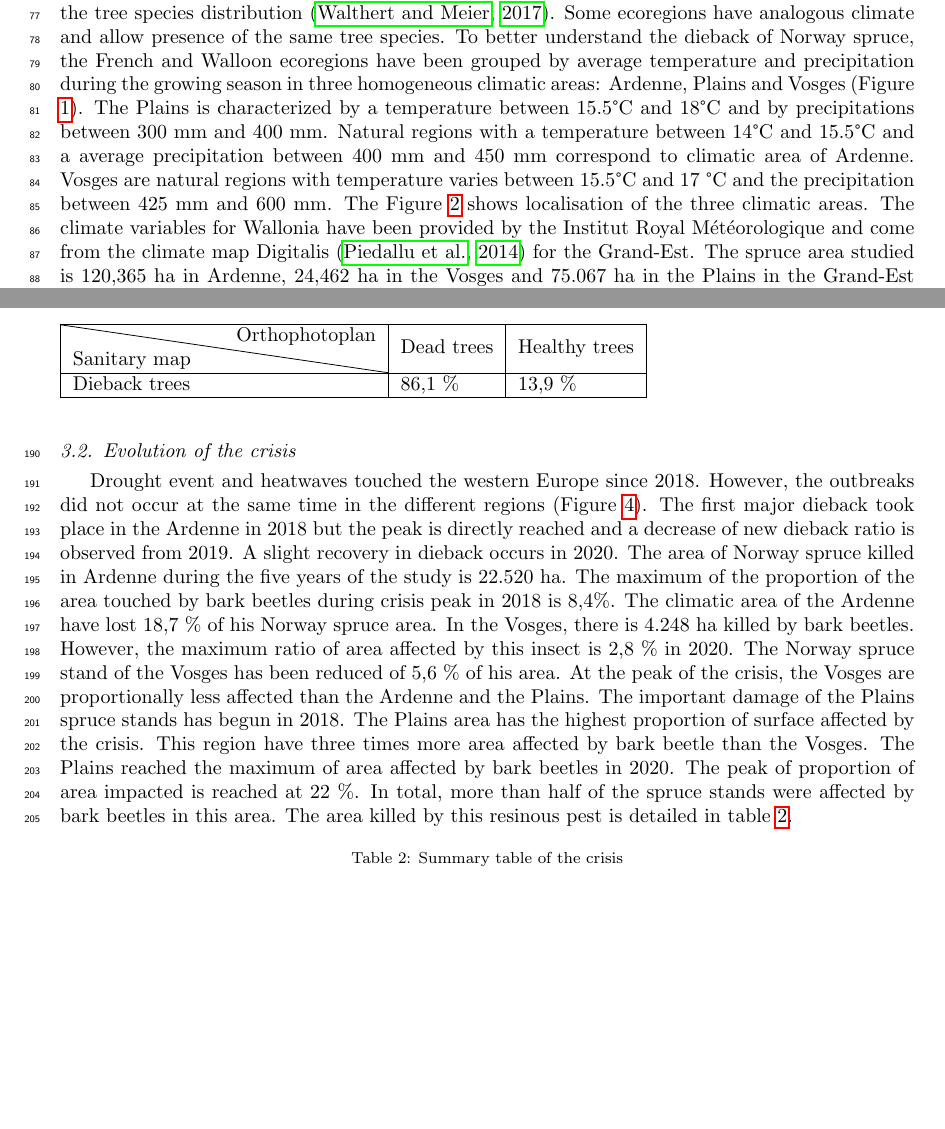
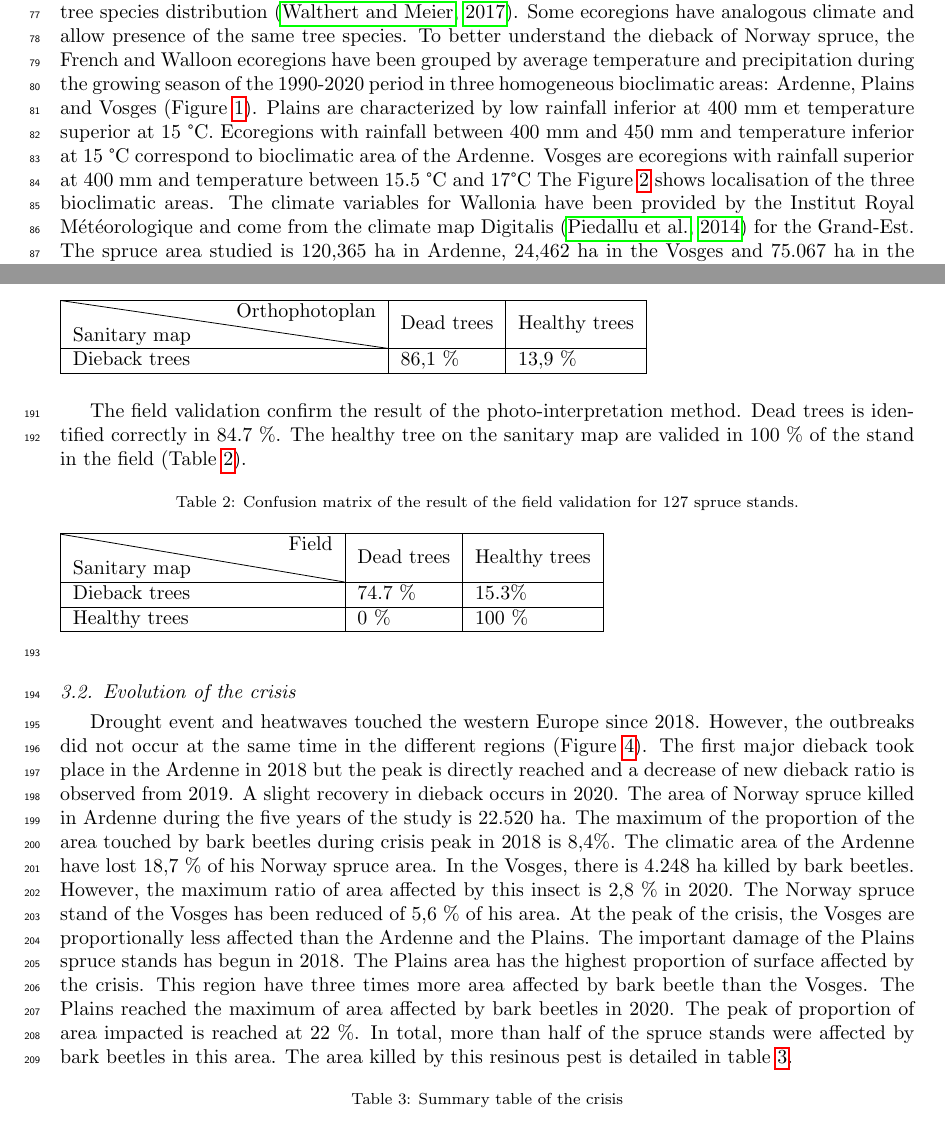
Before and after one commit to JoLeBelge/s2-spruce-dieback, a LaTeX paper (articleSco/2022-ScolytesArdenneVosges.tex): two parts of pages 3 and 7 of 14, joined at a grey line, cut so that both start at the same text, the shorter picture padded with empty space. Compiled offline with pdfLaTeX.

Commit message:
modif hc

```diff
--- a/articleSco/2022-ScolytesArdenneVosges.tex
+++ b/articleSco/2022-ScolytesArdenneVosges.tex
@@ -134,11 +134,14 @@ The Grand-Est and Wallonia are included in the temperate oceanic bioclimatic zon
 The 24 ecoregions of Wallonia and Grand-Est are mainly defined by the climate and therefore influence the tree species distribution \citep{walthert_tree_2017}.
 Some ecoregions have analogous climate and allow presence of the same tree species.
 %The Norway spruce of central Europe need a moutain climate.
-To better understand the dieback of Norway spruce, the French and Walloon ecoregions have been grouped by average temperature and precipitation during the growing season in three homogeneous climatic areas: Ardenne, Plains and Vosges (Figure \ref{fig:clim}).
-The Plains is characterized by a temperature between 15.5°C and 18°C and by precipitations between 300 mm and 400 mm.
-Natural regions with a temperature between 14°C and 15.5°C and a average precipitation between 400 mm and 450 mm correspond to climatic area of Ardenne.
-Vosges are natural regions with temperature varies between 15.5°C and 17 °C and the precipitation between 425 mm and 600 mm.
-The Figure \ref{fig:situ} shows localisation of the three climatic areas.
+To better understand the dieback of Norway spruce, the French and Walloon ecoregions have been grouped by average temperature and precipitation during the growing season of the 1990-2020 period in three homogeneous bioclimatic areas: Ardenne, Plains and Vosges (Figure \ref{fig:clim}).
+Plains are characterized by low rainfall inferior at 400 mm et temperature superior at 15 °C.
+Ecoregions with rainfall between 400 mm and 450 mm and temperature inferior at 15 °C correspond to bioclimatic area of the Ardenne.
+Vosges are ecoregions with rainfall superior at 400 mm and temperature between 15.5 °C and 17°C
+%The Plains is characterized by a temperature between 15.5°C and 18°C and by precipitations between 300 mm and 400 mm.
+%Ecoregions with a temperature between 14°C and 15.5°C and a average precipitation between 400 mm and 450 mm correspond to climatic area of Ardenne.
+%Vosges are natural regions with temperature varies between 15.5°C and 17 °C and the precipitation between 425 mm and 600 mm.
+The Figure \ref{fig:situ} shows localisation of the three bioclimatic areas.
 The climate variables for Wallonia have been provided by the Institut Royal Météorologique and come from the climate map Digitalis \citep{piedallu_presentation_2014} for the Grand-Est.
 The spruce area studied is 120,365 ha in Ardenne, 24,462 ha in the Vosges and 75.067 ha in the Plains in the Grand-Est region.
 \begin{figure}[htbp]
@@ -310,6 +316,24 @@ In 13,9 \% this a false positive and the trees are healthy.
 Dieback trees                    & 86,1 \%   & 13,9 \%      \\ \hline
 \end{tabular}
 \end{table}
+
+
+The field validation confirm the result of the photo-interpretation method.
+Dead trees is identified correctly in 84.7 \%.
+The healthy tree on the sanitary map are valided in 100 \% of the stand  in the field (Table \ref{field_confu_matrix}).
+\begin{table}[htbp]
+\caption{Confusion matrix of the result of the field validation for 127 spruce stands.}
+\label{field_confu_matrix}
+\begin{tabular}{|l|l|l|}
+\hline
+\diagbox{Sanitary map}{Field} & Dead trees & Healthy trees \\ \hline
+Dieback trees                    & 74.7 \%  & 15.3\%      \\ \hline
+Healthy trees                    & 0 \%      & 100 \%
+\\ \hline
+
+\end{tabular}
+\end{table}
+
 
 
 \subsection{Evolution of the crisis }
```
Also changed, not shown: articleSco/2022-ScolytesArdenneVosges.bbl, articleSco/images/Annual_evol_Ardennes_vosges_plaines.png, articleSco/images/synthese_color_11_2022.png, articleSco/2022-ScolytesArdenneVosges.tex (46 more changed lines).
